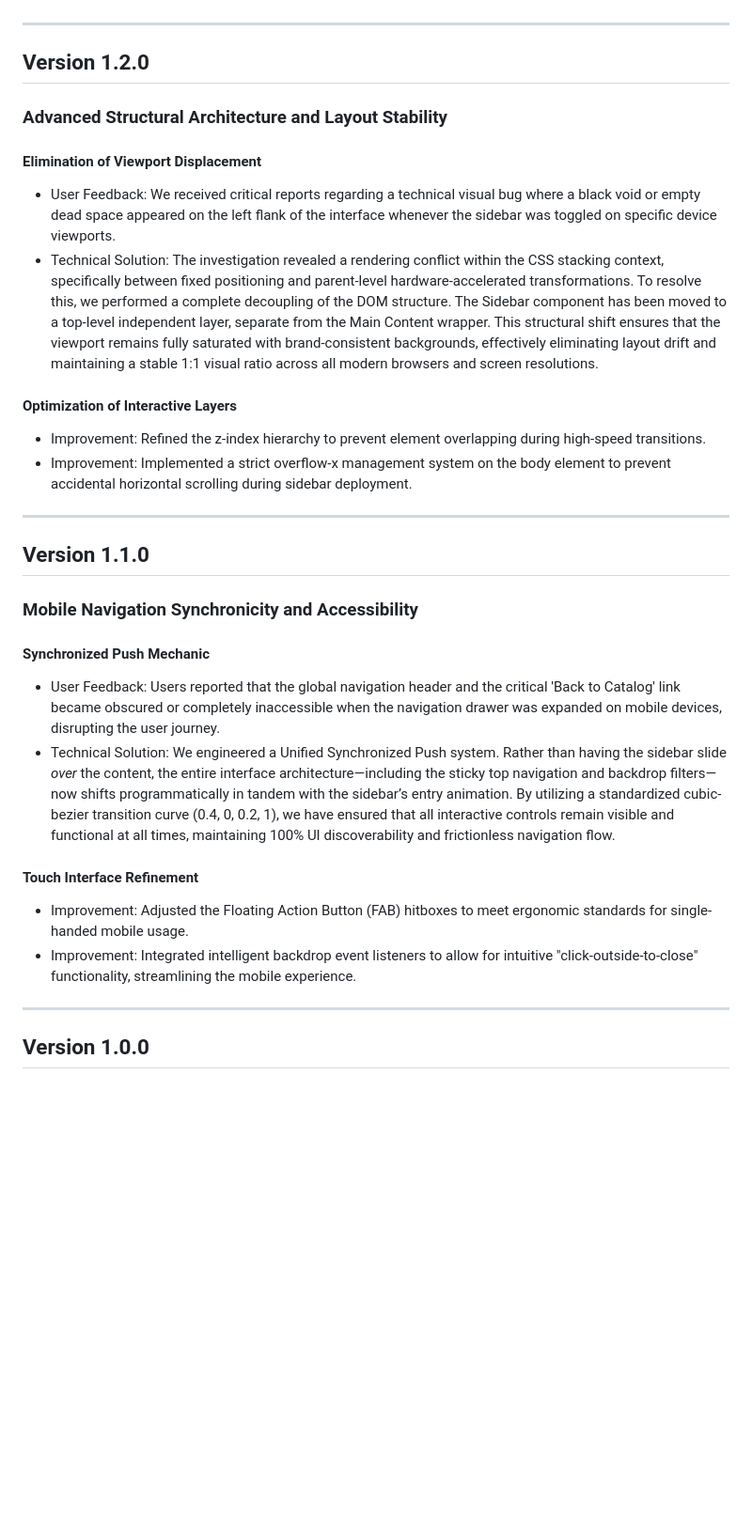
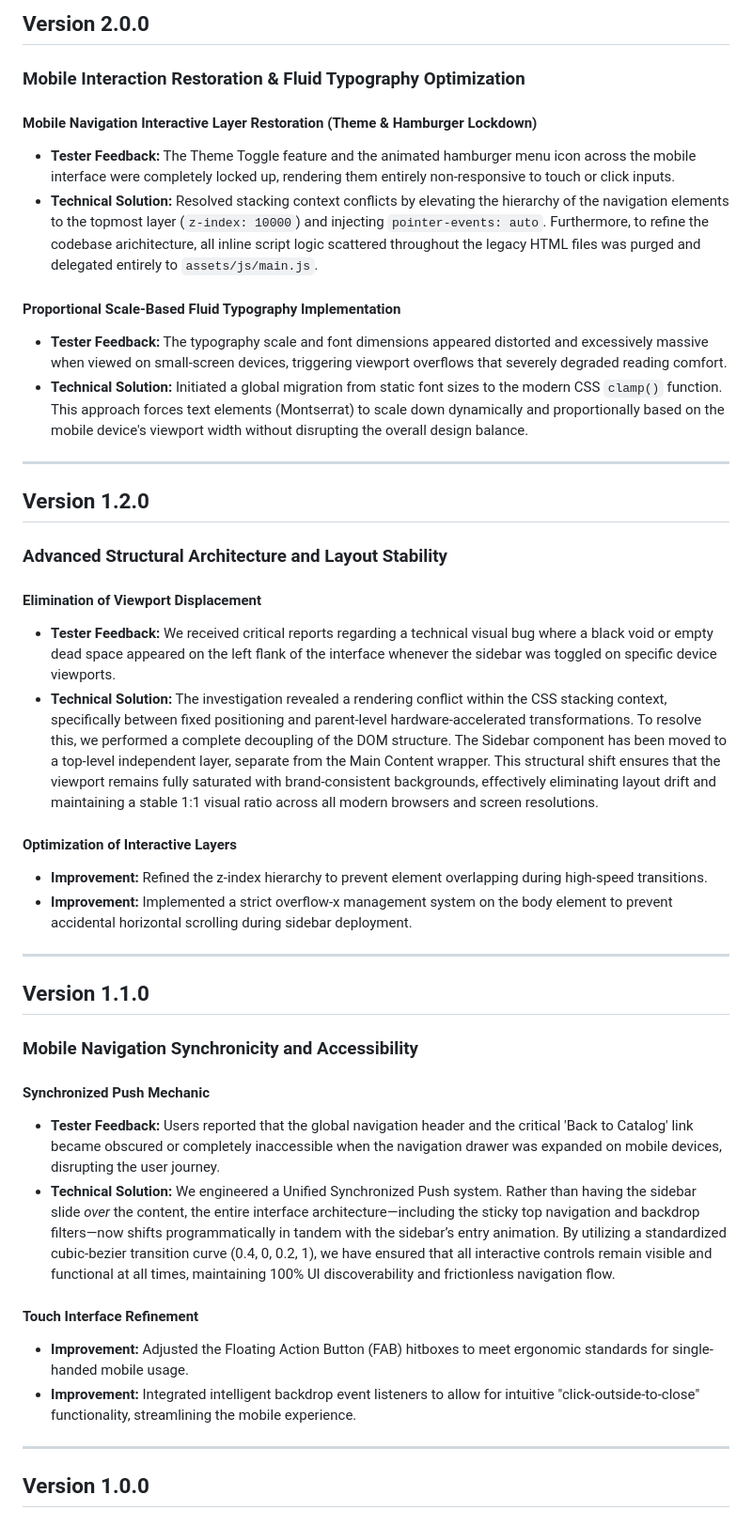
Before and after one commit to SthenosNyx/SNX.Education, a Markdown page: RELEASENOTES.md, the part around one of its changes. Shown at 94% size. Rendered like a GitHub page; blank space fills up the shorter version.

Commit message:
Added V.2.0.0 - V.2.2.0 Changelogs
Updated changelogs and changed "user" > "tester"

```diff
--- a/RELEASENOTES.md
+++ b/RELEASENOTES.md
@@ -3,3 +32,13 @@ We will continue to update the system in accordance with user complaints and wil
+## Version 2.0.0
+### Mobile Interaction Restoration & Fluid Typography Optimization
+
+#### Mobile Navigation Interactive Layer Restoration (Theme & Hamburger Lockdown)
+- **Tester Feedback:** The Theme Toggle feature and the animated hamburger menu icon across the mobile interface were completely locked up, rendering them entirely non-responsive to touch or click inputs.
+- **Technical Solution:** Resolved stacking context conflicts by elevating the hierarchy of the navigation elements to the topmost layer (`z-index: 10000`) and injecting `pointer-events: auto`. Furthermore, to refine the codebase arichitecture, all inline script logic scattered throughout the legacy HTML files was purged and delegated entirely to `assets/js/main.js`.
+
+#### Proportional Scale-Based Fluid Typography Implementation
+- **Tester Feedback:** The typography scale and font dimensions appeared distorted and excessively massive when viewed on small-screen devices, triggering viewport overflows that severely degraded reading comfort.
+- **Technical Solution:** Initiated a global migration from static font sizes to the modern CSS `clamp()` function. This approach forces text elements (Montserrat) to scale down dynamically and proportionally based on the mobile device's viewport width without disrupting the overall design balance.
 
 ---
 
@@ -7,12 +46,12 @@ We will continue to update the system in accordance with user complaints and wil
 ### Advanced Structural Architecture and Layout Stability
 
 #### Elimination of Viewport Displacement
-- User Feedback: We received critical reports regarding a technical visual bug where a black void or empty dead space appeared on the left flank of the interface whenever the sidebar was toggled on specific device viewports.
-- Technical Solution: The investigation revealed a rendering conflict within the CSS stacking context, specifically between fixed positioning and parent-level hardware-accelerated transformations. To resolve this, we performed a complete decoupling of the DOM structure. The Sidebar component has been moved to a top-level independent layer, separate from the Main Content wrapper. This structural shift ensures that the viewport remains fully saturated with brand-consistent backgrounds, effectively eliminating layout drift and maintaining a stable 1:1 visual ratio across all modern browsers and screen resolutions.
+- **Tester Feedback:** We received critical reports regarding a technical visual bug where a black void or empty dead space appeared on the left flank of the interface whenever the sidebar was toggled on specific device viewports.
+- **Technical Solution:** The investigation revealed a rendering conflict within the CSS stacking context, specifically between fixed positioning and parent-level hardware-accelerated transformations. To resolve this, we performed a complete decoupling of the DOM structure. The Sidebar component has been moved to a top-level independent layer, separate from the Main Content wrapper. This structural shift ensures that the viewport remains fully saturated with brand-consistent backgrounds, effectively eliminating layout drift and maintaining a stable 1:1 visual ratio across all modern browsers and screen resolutions.
 
 #### Optimization of Interactive Layers
-- Improvement: Refined the z-index hierarchy to prevent element overlapping during high-speed transitions.
-- Improvement: Implemented a strict overflow-x management system on the body element to prevent accidental horizontal scrolling during sidebar deployment.
+- **Improvement:** Refined the z-index hierarchy to prevent element overlapping during high-speed transitions.
+- **Improvement:** Implemented a strict overflow-x management system on the body element to prevent accidental horizontal scrolling during sidebar deployment.
 
 ---
 
@@ -20,12 +59,12 @@ We will continue to update the system in accordance with user complaints and wil
 ### Mobile Navigation Synchronicity and Accessibility
 
 #### Synchronized Push Mechanic
-- User Feedback: Users reported that the global navigation header and the critical 'Back to Catalog' link became obscured or completely inaccessible when the navigation drawer was expanded on mobile devices, disrupting the user journey.
-- Technical Solution: We engineered a Unified Synchronized Push system. Rather than having the sidebar slide *over* the content, the entire interface architecture—including the sticky top navigation and backdrop filters—now shifts programmatically in tandem with the sidebar’s entry animation. By utilizing a standardized cubic-bezier transition curve (0.4, 0, 0.2, 1), we have ensured that all interactive controls remain visible and functional at all times, maintaining 100% UI discoverability and frictionless navigation flow.
+- **Tester Feedback:** Users reported that the global navigation header and the critical 'Back to Catalog' link became obscured or completely inaccessible when the navigation drawer was expanded on mobile devices, disrupting the user journey.
+- **Technical Solution:** We engineered a Unified Synchronized Push system. Rather than having the sidebar slide *over* the content, the entire interface architecture—including the sticky top navigation and backdrop filters—now shifts programmatically in tandem with the sidebar’s entry animation. By utilizing a standardized cubic-bezier transition curve (0.4, 0, 0.2, 1), we have ensured that all interactive controls remain visible and functional at all times, maintaining 100% UI discoverability and frictionless navigation flow.
 
 #### Touch Interface Refinement
-- Improvement: Adjusted the Floating Action Button (FAB) hitboxes to meet ergonomic standards for single-handed mobile usage.
-- Improvement: Integrated intelligent backdrop event listeners to allow for intuitive "click-outside-to-close" functionality, streamlining the mobile experience.
+- **Improvement:** Adjusted the Floating Action Button (FAB) hitboxes to meet ergonomic standards for single-handed mobile usage.
+- **Improvement:** Integrated intelligent backdrop event listeners to allow for intuitive "click-outside-to-close" functionality, streamlining the mobile experience.
 
 ---
 
```
Also changed, not shown: other parts of RELEASENOTES.md (+34 -5 lines).
